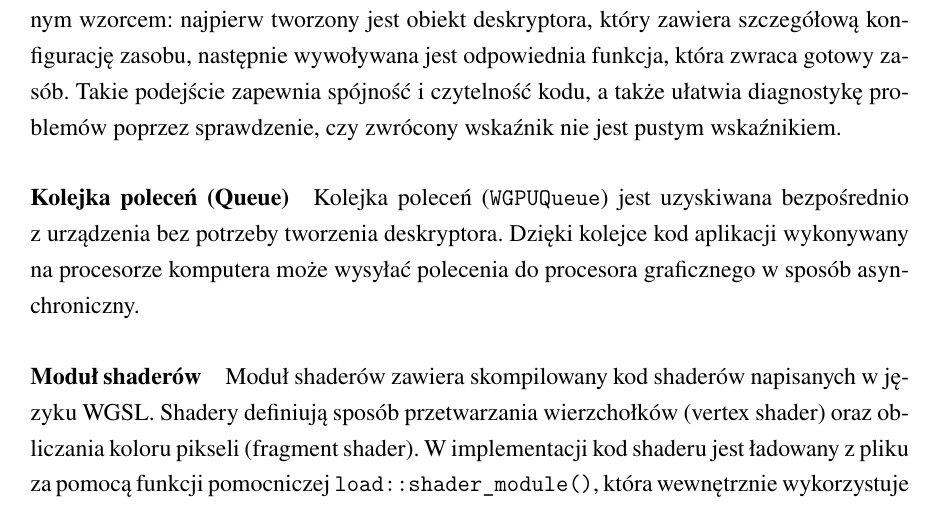
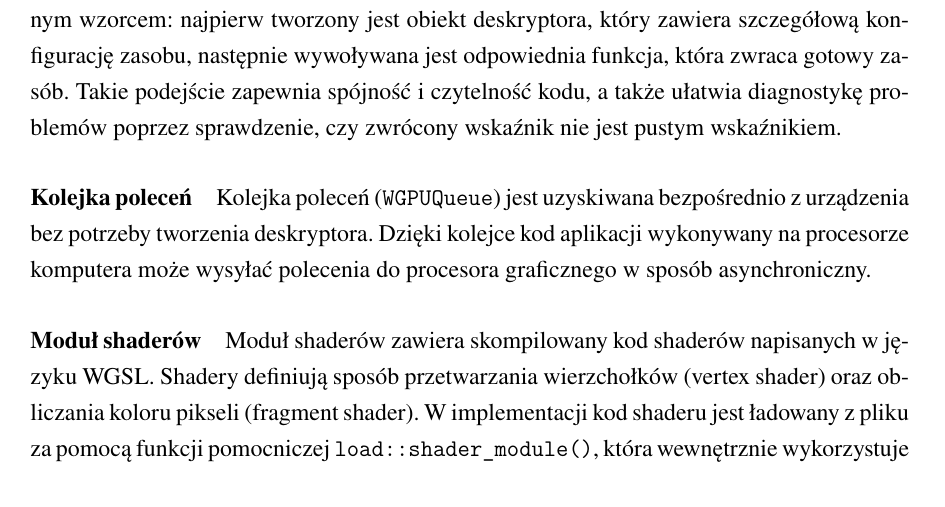
Before and after one commit to F1STjd/inz-latex, a LaTeX document (main.tex, which reads chapters/6renderowanie_implementacja.tex): part of page 23 of 41, cut so that both start at the same text. Compiled offline with LuaLaTeX; a missing font is replaced by an installed copy or a similar font.

Commit message:
Removed earlier way of showing WGPUQeuue resource object API name

```diff
--- a/chapters/6renderowanie_implementacja.tex
+++ b/chapters/6renderowanie_implementacja.tex
@@ -139,7 +139,7 @@ init_device() -> std::expected<void, std::string>
 \subsubsection{Zasoby tworzone przez urządzenie}
 Po utworzeniu urządzenia (\texttt{WGPUDevice}) większość pozostałych zasobów procesora graficznego jest tworzona za jego pomocą. Proces inicjalizacji tych zasobów podąża za wspólnym wzorcem: najpierw tworzony jest obiekt deskryptora, który zawiera szczegółową konfigurację zasobu, następnie wywoływana jest odpowiednia funkcja, która zwraca gotowy zasób. Takie podejście zapewnia spójność i czytelność kodu, a także ułatwia diagnostykę problemów poprzez sprawdzenie, czy zwrócony wskaźnik nie jest pustym wskaźnikiem.
 
-\paragraph{Kolejka poleceń (Queue)}
+\paragraph{Kolejka poleceń}
 Kolejka poleceń (\texttt{WGPUQueue}) jest uzyskiwana bezpośrednio z urządzenia bez potrzeby tworzenia deskryptora. Dzięki kolejce kod aplikacji wykonywany na procesorze komputera może wysyłać polecenia do procesora graficznego w sposób asynchroniczny.
 
 \paragraph{Moduł shaderów}
```
